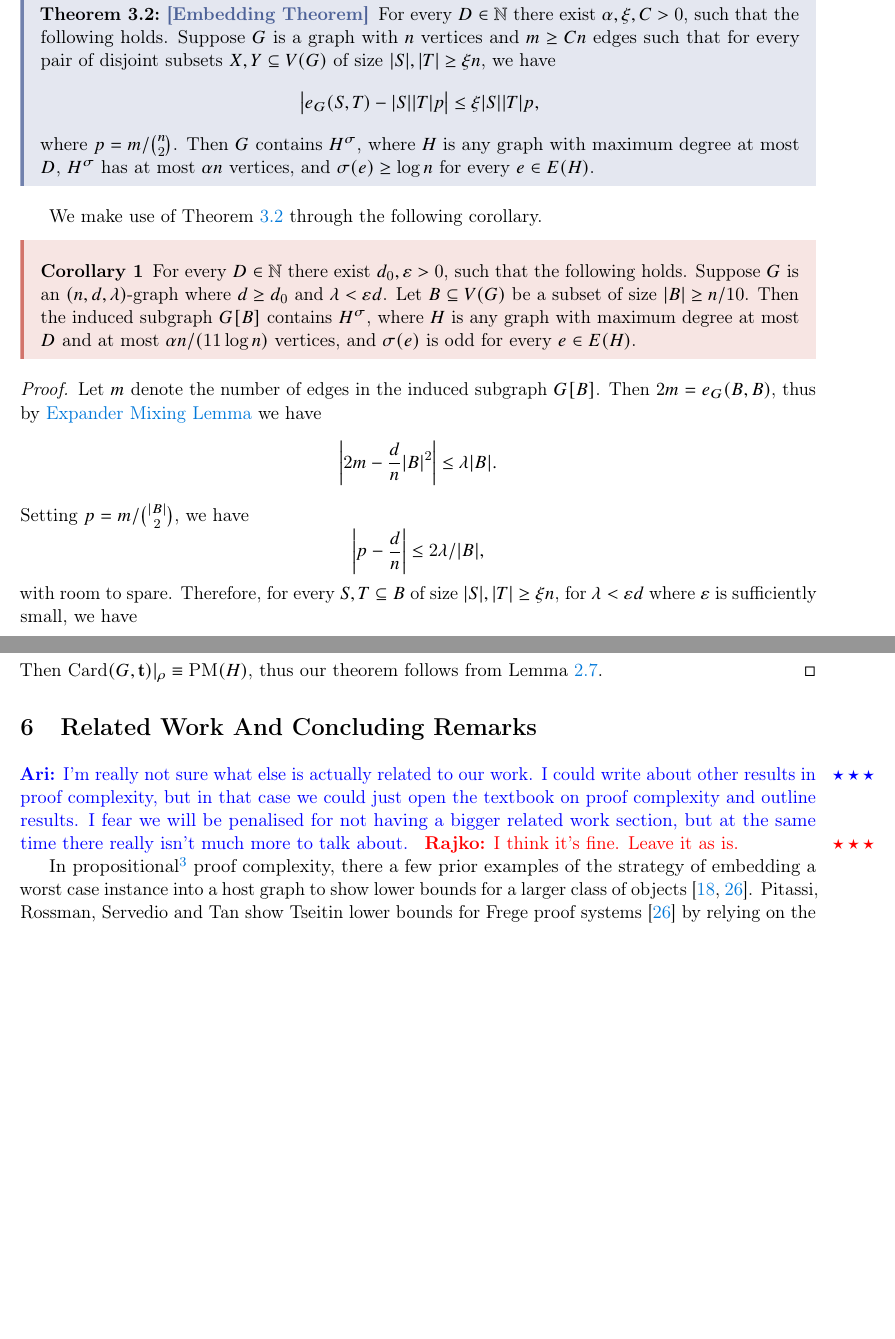
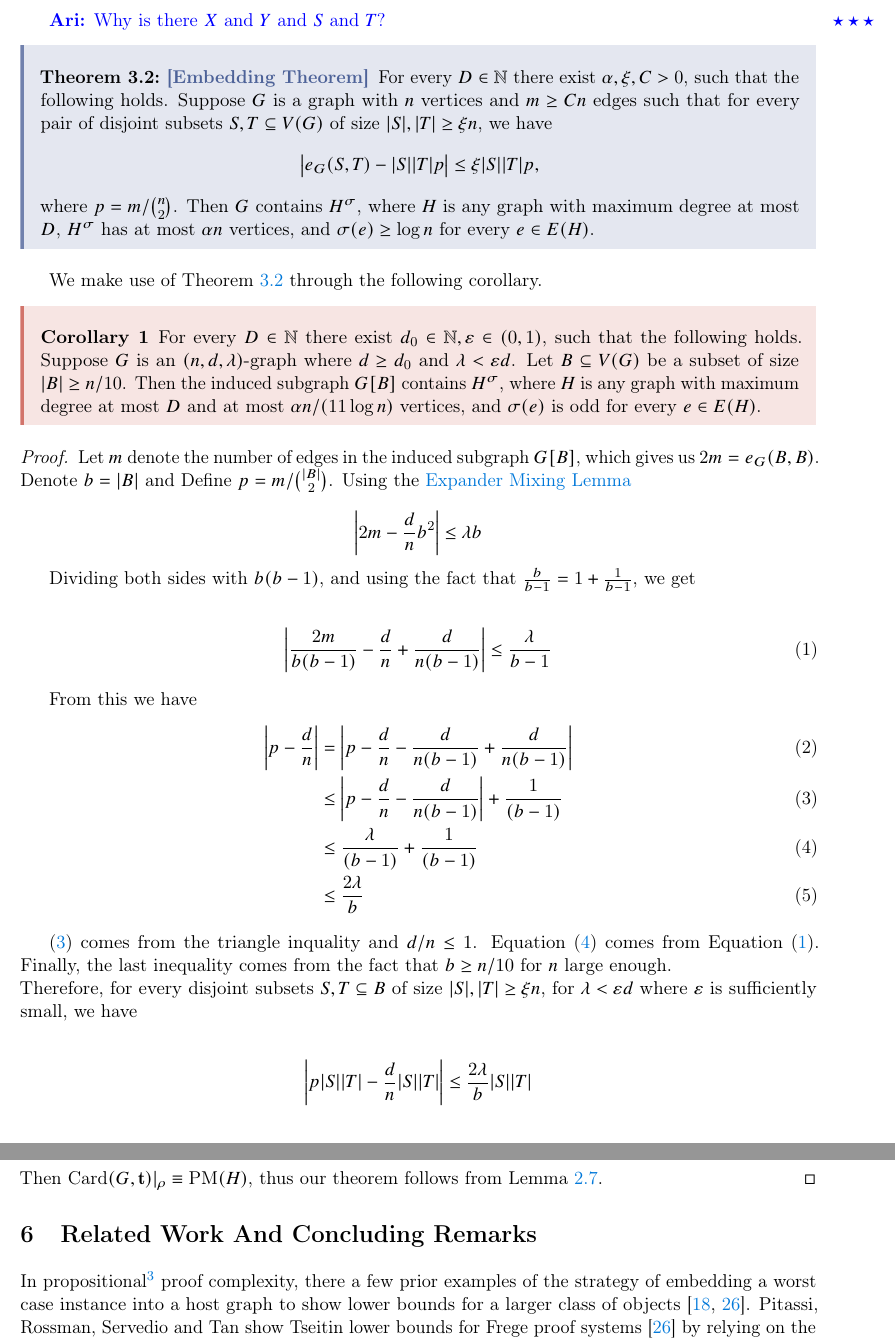
Before and after one commit to abiswas3/Perfect-Matchings-Hardness-Results, a LaTeX paper (rajko-edit/perfect-matching.tex): two parts of pages 8 and 11 of 14 before the commit and two parts of pages 8 and 12 of 15 after it, joined at a grey line, cut at the place of the change, the shorter picture padded with empty space. Compiled offline with pdfLaTeX.

Commit message:
One last step to finish the proof

```diff
--- a/rajko-edit/perfect-matching.tex
+++ b/rajko-edit/perfect-matching.tex
@@ -390,8 +390,9 @@ Given a graph $H$ and a function $\sigma: \Edges{H} \rightarrow \Naturals$, the
 
 If a graph $G$ contains $H^{\sigma}$ for some $\sigma: \Edges{H} \to \Naturals$, then we say $G$ contains $H$ as a \emph{topological minor}. In our application, it will be important that we can control the parity of $\sigma(e)$. The following result follows directly from \cite[Theorem 1]{draganic22rolling}.
 
+\ari{Why is there $X$ and $Y$ and $S$ and $T$?}
 \begin{theorem}[Embedding Theorem] \label{thm:embedding_top}
-For every $D \in \mathbb{N}$ there exist $\alpha, \xi, C > 0$, such that the following holds. Suppose $G$ is a graph with $n$ vertices and $m \ge Cn$ edges such that for every pair of disjoint subsets $X, Y \subseteq V(G)$ of size $|S|, |T| \ge \xi n$, we have
+For every $D \in \mathbb{N}$ there exist $\alpha, \xi, C > 0$, such that the following holds. Suppose $G$ is a graph with $n$ vertices and $m \ge Cn$ edges such that for every pair of disjoint subsets $S, T \subseteq V(G)$ of size $|S|, |T| \ge \xi n$, we have
 $$
     \bigl| e_{G}(S, T) - |S||T|p \bigr| \le \xi |S||T| p,
 $$
@@ -401,18 +402,37 @@ where $p = m / \binom{n}{2}$. Then $G$ contains $H^{\sigma}$, where $H$ is any g
 We make use of Theorem \ref{thm:embedding_top} through the following corollary.
 
 \begin{corollary} \label{cor:embedding_top}
-For every $D \in \mathbb{N}$ there exist $d_0, \epsilon > 0$, such that the following holds. Suppose $G$ is an $(n,d,\lambda)$-graph where $d \ge d_0$ and $\lambda < \epsilon d$. Let $B \subseteq V(G)$ be a subset of size $|B| \ge n/10$. Then the induced subgraph $G[B]$ contains $H^{\sigma}$, where $H$ is any graph with maximum degree at most $D$ and at most $\alpha n / (11 \log n)$ vertices, and $\sigma(e)$ is odd for every $e \in E(H)$.
+For every $D \in \mathbb{N}$ there exist $d_0 \in \Naturals, \epsilon \in (0,1)$, such that the following holds. Suppose $G$ is an $(n,d,\lambda)$-graph where $d \ge d_0$ and $\lambda < \epsilon d$. Let $B \subseteq V(G)$ be a subset of size $|B| \ge n/10$. Then the induced subgraph $G[B]$ contains $H^{\sigma}$, where $H$ is any graph with maximum degree at most $D$ and at most $\alpha n / (11 \log n)$ vertices, and $\sigma(e)$ is odd for every $e \in E(H)$.
 \end{corollary}
 \begin{proof}
-    Let $m$ denote the number of edges in the induced subgraph $G[B]$. Then $2m = e_G(B, B)$, thus by \nameref{lemma:expanders-mixing-lemma} we have
-    $$
-        \left| 2m - \frac{d}{n}|B|^2 \right| \le \lambda |B|.
-    $$
-    Setting $p = m / \binom{|B|}{2}$, we have
-    $$
-        \left| p - \frac{d}{n} \right| \le 2 \lambda / |B|,
-    $$
-    with room to spare. Therefore, for every $S, T \subseteq B$ of size $|S|,|T| \ge \xi n$, for $\lambda < \epsilon d$ where $\epsilon$ is sufficiently small, we have
+  Let $m$ denote the number of edges in the induced subgraph $G[B]$, which gives us $2m = \CutEdges{B}{B}{G}$.
+Denote $b \Def \Size{B}$ and Define $p = m / \binom{|B|}{2}$. Using the \nameref{lemma:expanders-mixing-lemma}
+
+\[ \left| 2m - \frac{d}{n}b^2 \right| \le \lambda b \]
+
+Dividing both sides with $b(b-1)$, and using the fact that $\frac{b}{b-1} = 1 + \frac{1}{b-1}$, we get
+
+\begin{align}
+\left| \frac{2m}{b(b-1)} - \frac{d}{n} + \frac{d}{n(b-1)} \right| &\le \frac{\lambda}{b-1}  \label{eq:eml-post-process}
+\end{align}
+
+From this we have
+\begin{align}
+  \left| p - \frac{d}{n}\right| &= \left| p - \frac{d}{n} - \frac{d}{n(b-1)} + \frac{d}{n(b-1)}\right|  \\
+                                &\le \left| p - \frac{d}{n} - \frac{d}{n(b-1)} \right| + \frac{1}{(b-1)} \label{eq:triangle}\\
+                                &\le \frac{\lambda}{(b-1)} + \frac{1}{(b-1)}  \label{eq:final} \\
+  & \le \frac{2\lambda}{b}
+\end{align}
+
+\eqref{eq:triangle} comes from the triangle inquality and  $d/n \le 1$.
+Equation \eqref{eq:final} comes from Equation \eqref{eq:eml-post-process}.
+Finally, the last inequality comes from the fact that $b \geq n/10$ for $n$ large enough.\\
+Therefore, for every disjoint subsets $S, T \subseteq B$ of size $|S|,|T| \ge \xi n$, for $\lambda < \epsilon d$ where $\epsilon$ is sufficiently small, we have
+
+\begin{align*}
+\left| p|S||T| - \frac{d}{n}|S||T| \right| & \le \frac{2\lambda}{b} |S||T|
+\end{align*}
+
     \begin{align*}
         \Bigl| e_G(S, T) - p|S||T| \Bigr| &\le \left| e_G(S, T) - \frac{d}{n}|S||T| \right| + \left| \frac{d}{n}|S||T| - p|S||T| \right| \\
         &\le \lambda \sqrt{|S||T|} + 2 \lambda |S||T| / |B| \le \xi |S||T|p.
@@ -574,11 +599,6 @@ Then $\Card{G, \vec{t}}|_\rho \equiv \PM{H}$, thus our theorem follows from Lemm
 
 \section{Related Work And Concluding Remarks}
 \label{sec:related-work}
-
-\ari{I'm really not sure what else is actually related to our work.
-I could write about other results in proof complexity, but in that case we could just open the textbook on proof complexity and outline results. I fear we will be penalised for not having a bigger related work section, but at the same time there really isn't much more to talk about.
-}
-\rajko{I think it's fine. Leave it as is.}
 
 In propositional\footnote{As opposed to algebraic proof complexity} proof complexity, there a few prior examples of the strategy of embedding a worst case instance into a host graph to show lower bounds for a larger class of objects \cite{itsykson2021Near, pitassi2016PolyLogFrege}.
 Pitassi, Rossman, Servedio and Tan show Tseitin lower bounds for Frege proof systems \citep{pitassi2016PolyLogFrege} by relying on the embedding result by Rubinfeld and Kleinberg \citep{kleinberg1996short}, which allows one to embed any bounded degree graph $H$ of size $\BigO{n/\poly(\log n)}$ into an expander graph on $n$ vertices as a minor (not necessarily a topological one).
```
Also changed, not shown: rajko-edit/perfect-matching.tex (23 more changed lines).
